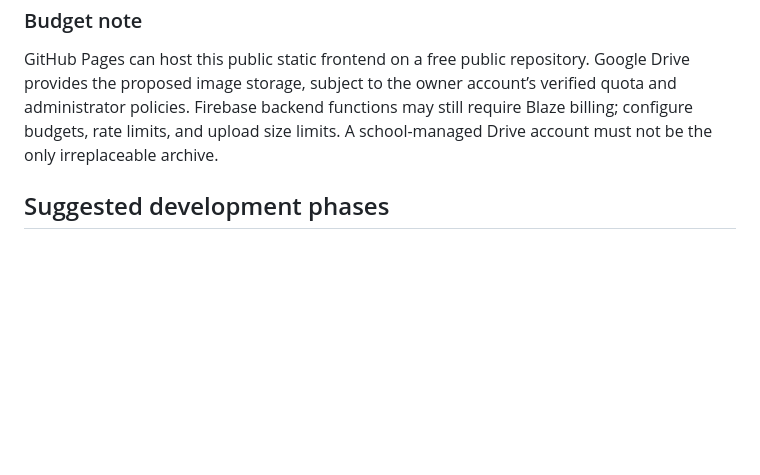
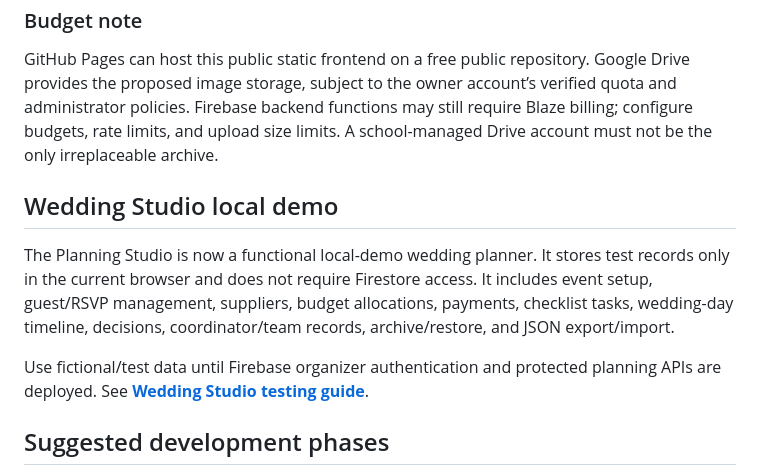
Before and after one commit to Dropnike21/MyWedding, a Markdown page: README.md, the part around the change. GitHub-like rendering; blank space fills up the shorter version.

Commit message:
Document testable local Wedding Studio and planner workflow

```diff
--- a/README.md
+++ b/README.md
@@ -59,6 +59,12 @@ GitHub Pages (public static frontend)
 
 GitHub Pages can host this public static frontend on a free public repository. Google Drive provides the proposed image storage, subject to the owner account’s verified quota and administrator policies. Firebase backend functions may still require Blaze billing; configure budgets, rate limits, and upload size limits. A school-managed Drive account must not be the only irreplaceable archive.
 
+## Wedding Studio local demo
+
+The Planning Studio is now a functional local-demo wedding planner. It stores test records only in the current browser and does not require Firestore access. It includes event setup, guest/RSVP management, suppliers, budget allocations, payments, checklist tasks, wedding-day timeline, decisions, coordinator/team records, archive/restore, and JSON export/import.
+
+Use fictional/test data until Firebase organizer authentication and protected planning APIs are deployed. See **[Wedding Studio testing guide](docs/planner-testing.md)**.
+
 ## Suggested development phases
 
 1. Firestore project created; secure admin Auth setup, custom claims, App Check, and Cloud Functions deployment remain.
```
